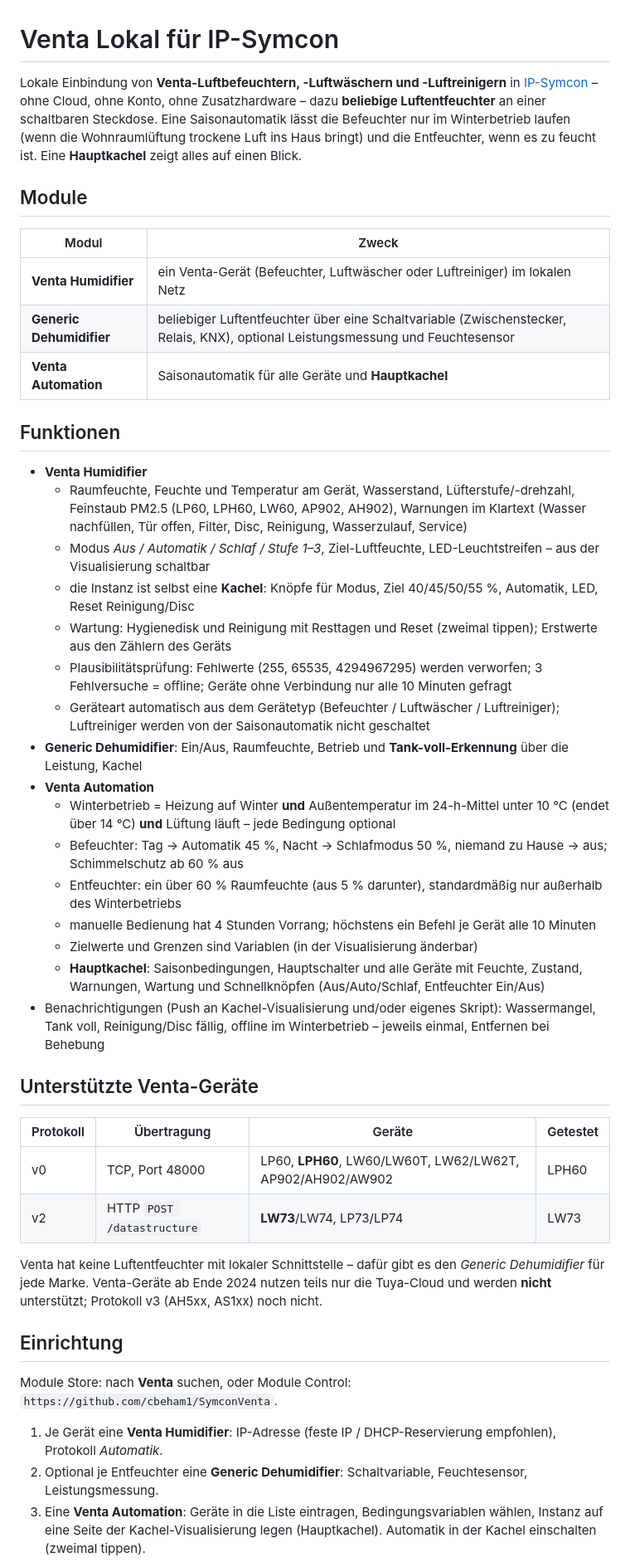
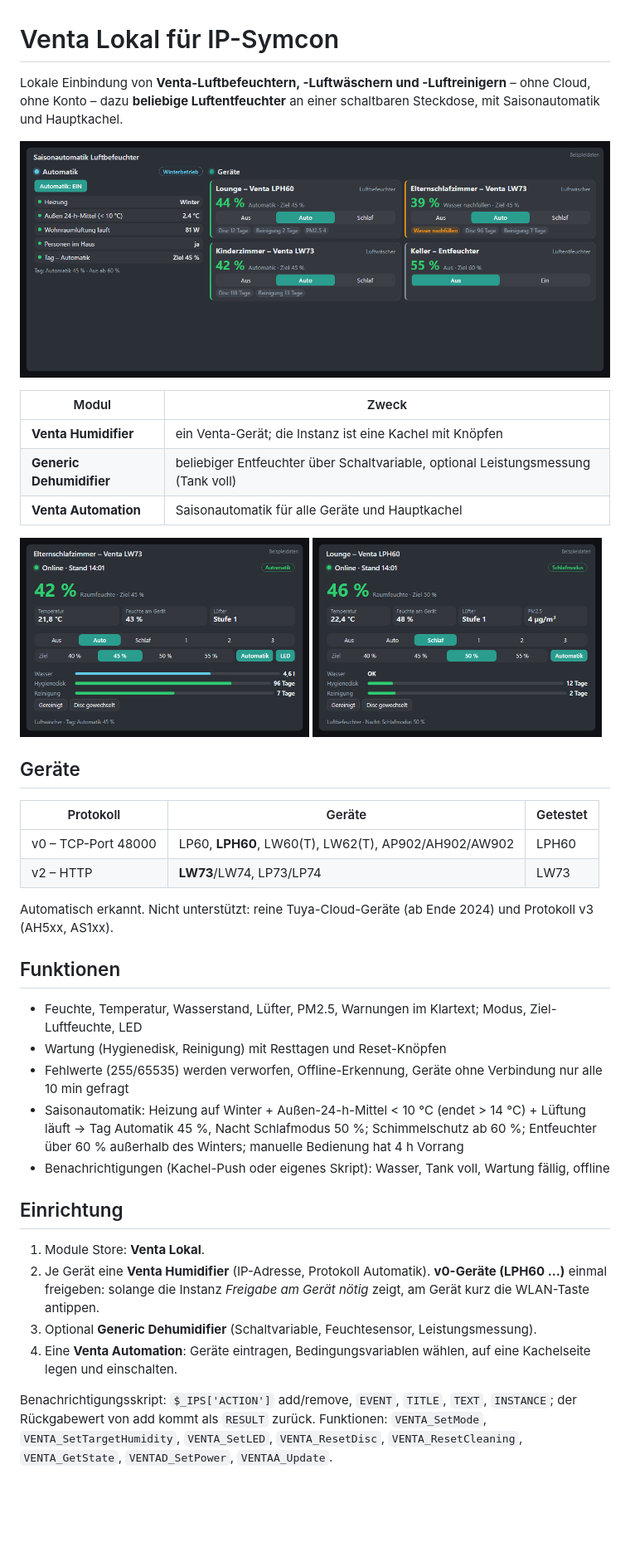
Before and after one commit to cbeham1/SymconVenta, a Markdown page: README.de.md, the part around one of its changes. Shown at 83% size. Rendered like a GitHub page; pictures changed too: docs/tile-humidifier-lph60.png (added), docs/tile-humidifier-lw73.png (added), docs/tile-main.png (added); blank space fills up the shorter version.

```diff
--- a/README.de.md
+++ b/README.de.md
@@ -1,59 +1,46 @@
 # Venta Lokal für IP-Symcon
 
-Lokale Einbindung von **Venta-Luftbefeuchtern, -Luftwäschern und -Luftreinigern** in [IP-Symcon](https://www.symcon.de)
-– ohne Cloud, ohne Konto, ohne Zusatzhardware – dazu **beliebige Luftentfeuchter** an einer schaltbaren Steckdose.
-Eine Saisonautomatik lässt die Befeuchter nur im Winterbetrieb laufen (wenn die Wohnraumlüftung trockene Luft ins Haus
-bringt) und die Entfeuchter, wenn es zu feucht ist. Eine **Hauptkachel** zeigt alles auf einen Blick.
+Lokale Einbindung von **Venta-Luftbefeuchtern, -Luftwäschern und -Luftreinigern** – ohne Cloud, ohne Konto – dazu
+**beliebige Luftentfeuchter** an einer schaltbaren Steckdose, mit Saisonautomatik und Hauptkachel.
 
-## Module
+![Hauptkachel](docs/tile-main.png)
 
 | Modul | Zweck |
 |---|---|
-| **Venta Humidifier** | ein Venta-Gerät (Befeuchter, Luftwäscher oder Luftreiniger) im lokalen Netz |
-| **Generic Dehumidifier** | beliebiger Luftentfeuchter über eine Schaltvariable (Zwischenstecker, Relais, KNX), optional Leistungsmessung und Feuchtesensor |
-| **Venta Automation** | Saisonautomatik für alle Geräte und **Hauptkachel** |
+| **Venta Humidifier** | ein Venta-Gerät; die Instanz ist eine Kachel mit Knöpfen |
+| **Generic Dehumidifier** | beliebiger Entfeuchter über Schaltvariable, optional Leistungsmessung (Tank voll) |
+| **Venta Automation** | Saisonautomatik für alle Geräte und Hauptkachel |
+
+<img src="docs/tile-humidifier-lw73.png" width="49%"> <img src="docs/tile-humidifier-lph60.png" width="49%">
+
+## Geräte
+
+| Protokoll | Geräte | Getestet |
+|---|---|---|
+| v0 – TCP-Port 48000 | LP60, **LPH60**, LW60(T), LW62(T), AP902/AH902/AW902 | LPH60 |
+| v2 – HTTP | **LW73**/LW74, LP73/LP74 | LW73 |
+
+Automatisch erkannt. Nicht unterstützt: reine Tuya-Cloud-Geräte (ab Ende 2024) und Protokoll v3 (AH5xx, AS1xx).
 
 ## Funktionen
 
-* **Venta Humidifier**
-  * Raumfeuchte, Feuchte und Temperatur am Gerät, Wasserstand, Lüfterstufe/-drehzahl, Feinstaub PM2.5 (LP60, LPH60,
-    LW60, AP902, AH902), Warnungen im Klartext (Wasser nachfüllen, Tür offen, Filter, Disc, Reinigung, Wasserzulauf, Service)
-  * Modus *Aus / Automatik / Schlaf / Stufe 1–3*, Ziel-Luftfeuchte, LED-Leuchtstreifen – aus der Visualisierung schaltbar
-  * die Instanz ist selbst eine **Kachel**: Knöpfe für Modus, Ziel 40/45/50/55 %, Automatik, LED, Reset Reinigung/Disc
-  * Wartung: Hygienedisk und Reinigung mit Resttagen und Reset (zweimal tippen); Erstwerte aus den Zählern des Geräts
-  * Plausibilitätsprüfung: Fehlwerte (255, 65535, 4294967295) werden verworfen; 3 Fehlversuche = offline;
-    Geräte ohne Verbindung nur alle 10 Minuten gefragt
-  * Geräteart automatisch aus dem Gerätetyp (Befeuchter / Luftwäscher / Luftreiniger); Luftreiniger werden von der
-    Saisonautomatik nicht geschaltet
-* **Generic Dehumidifier**: Ein/Aus, Raumfeuchte, Betrieb und **Tank-voll-Erkennung** über die Leistung, Kachel
-* **Venta Automation**
-  * Winterbetrieb = Heizung auf Winter **und** Außentemperatur im 24-h-Mittel unter 10 °C (endet über 14 °C) **und**
-    Lüftung läuft – jede Bedingung optional
-  * Befeuchter: Tag → Automatik 45 %, Nacht → Schlafmodus 50 %, niemand zu Hause → aus; Schimmelschutz ab 60 % aus
-  * Entfeuchter: ein über 60 % Raumfeuchte (aus 5 % darunter), standardmäßig nur außerhalb des Winterbetriebs
-  * manuelle Bedienung hat 4 Stunden Vorrang; höchstens ein Befehl je Gerät alle 10 Minuten
-  * Zielwerte und Grenzen sind Variablen (in der Visualisierung änderbar)
-  * **Hauptkachel**: Saisonbedingungen, Hauptschalter und alle Geräte mit Feuchte, Zustand, Warnungen, Wartung und
-    Schnellknöpfen (Aus/Auto/Schlaf, Entfeuchter Ein/Aus)
-* Benachrichtigungen (Push an Kachel-Visualisierung und/oder eigenes Skript): Wassermangel, Tank voll, Reinigung/Disc
-  fällig, offline im Winterbetrieb – jeweils einmal, Entfernen bei Behebung
-
-## Unterstützte Venta-Geräte
-
-| Protokoll | Übertragung | Geräte | Getestet |
-|---|---|---|---|
-| v0 | TCP, Port 48000 | LP60, **LPH60**, LW60/LW60T, LW62/LW62T, AP902/AH902/AW902 | LPH60 |
-| v2 | HTTP `POST /datastructure` | **LW73**/LW74, LP73/LP74 | LW73 |
-
-Venta hat keine Luftentfeuchter mit lokaler Schnittstelle – dafür gibt es den *Generic Dehumidifier* für jede Marke.
-Venta-Geräte ab Ende 2024 nutzen teils nur die Tuya-Cloud und werden **nicht** unterstützt; Protokoll v3 (AH5xx, AS1xx) noch nicht.
+* Feuchte, Temperatur, Wasserstand, Lüfter, PM2.5, Warnungen im Klartext; Modus, Ziel-Luftfeuchte, LED
+* Wartung (Hygienedisk, Reinigung) mit Resttagen und Reset-Knöpfen
+* Fehlwerte (255/65535) werden verworfen, Offline-Erkennung, Geräte ohne Verbindung nur alle 10 min gefragt
+* Saisonautomatik: Heizung auf Winter + Außen-24-h-Mittel < 10 °C (endet > 14 °C) + Lüftung läuft →
+  Tag Automatik 45 %, Nacht Schlafmodus 50 %; Schimmelschutz ab 60 %; Entfeuchter über 60 % außerhalb des Winters;
+  manuelle Bedienung hat 4 h Vorrang
+* Benachrichtigungen (Kachel-Push oder eigenes Skript): Wasser, Tank voll, Wartung fällig, offline
 
 ## Einrichtung
 
-Module Store: nach **Venta** suchen, oder Module Control: `https://github.com/cbeham1/SymconVenta`.
+1. Module Store: **Venta Lokal**.
+2. Je Gerät eine **Venta Humidifier** (IP-Adresse, Protokoll Automatik). **v0-Geräte (LPH60 …)** einmal freigeben: solange
+   die Instanz *Freigabe am Gerät nötig* zeigt, am Gerät kurz die WLAN-Taste antippen.
+3. Optional **Generic Dehumidifier** (Schaltvariable, Feuchtesensor, Leistungsmessung).
+4. Eine **Venta Automation**: Geräte eintragen, Bedingungsvariablen wählen, auf eine Kachelseite legen und einschalten.
 
-1. Je Gerät eine **Venta Humidifier**: IP-Adresse (feste IP / DHCP-Reservierung empfohlen), Protokoll *Automatik*.
-2. Optional je Entfeuchter eine **Generic Dehumidifier**: Schaltvariable, Feuchtesensor, Leistungsmessung.
-3. Eine **Venta Automation**: Geräte in die Liste eintragen, Bedingungsvariablen wählen, Instanz auf eine Seite der
-   Kachel-Visualisierung legen (Hauptkachel). Automatik in der Kachel einschalten (zweimal tippen).
+Benachrichtigungsskript: `$_IPS['ACTION']` add/remove, `EVENT`, `TITLE`, `TEXT`, `INSTANCE`; der Rückgabewert von add
+kommt als `RESULT` zurück. Funktionen: `VENTA_SetMode`, `VENTA_SetTargetHumidity`, `VENTA_SetLED`, `VENTA_ResetDisc`,
+`VENTA_ResetCleaning`, `VENTA_GetState`, `VENTAD_SetPower`, `VENTAA_Update`.
 
```
Also changed, not shown: other parts of README.de.md (+3 -18 lines), README.md (+40 -86 lines), docs/tile-dehumidifier.png (added), 5 other files.
